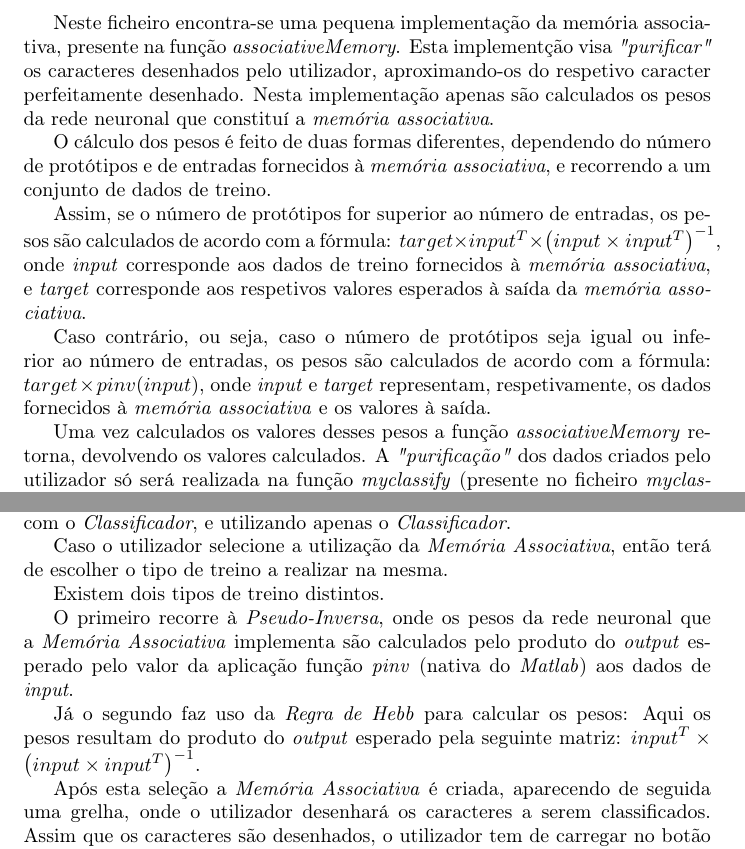
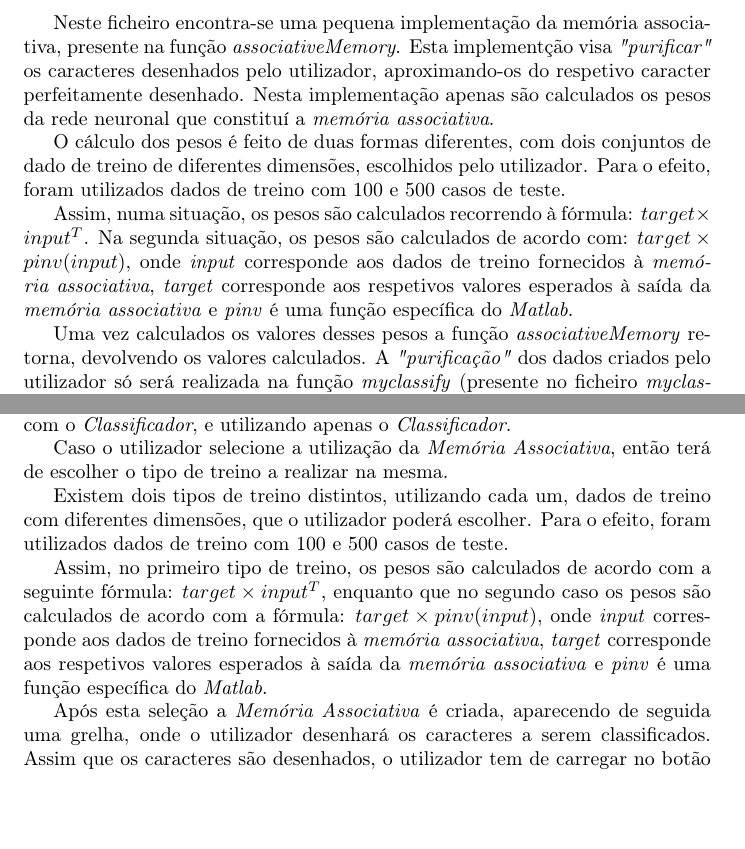
Before and after one commit to jpleitao/Aprendizagem-Computacional, a LaTeX document (TP2/Report/Report.tex): two parts of pages 5 and 7 of 10 before the commit and two parts of pages 5 and 7 of 9 after it, joined at a grey line, cut so that both start at the same text, the shorter picture padded with empty space. Compiled offline with pdfLaTeX.

Commit message:
Everything is fucked up

```diff
--- a/TP2/Report/Report.tex
+++ b/TP2/Report/Report.tex
@@ -101,11 +101,9 @@ Para o desenvolvimento da aplicação foi-nos fornecido código-fonte, que cria
 
 Neste ficheiro encontra-se uma pequena implementação da memória associativa, presente na função \emph{associativeMemory}. Esta implementção visa \emph{"purificar"} os caracteres desenhados pelo utilizador, aproximando-os do respetivo caracter perfeitamente desenhado. Nesta implementação apenas são calculados os pesos da rede neuronal que constituí a \emph{memória associativa}.
 
-O cálculo dos pesos é feito de duas formas diferentes, dependendo do número de protótipos e de entradas fornecidos à \emph{memória associativa}, e recorrendo a um conjunto de dados de treino.
+O cálculo dos pesos é feito de duas formas diferentes, com dois conjuntos de dado de treino de diferentes dimensões, escolhidos pelo utilizador. Para o efeito, foram utilizados dados de treino com 100 e 500 casos de teste.
 
-Assim, se o número de protótipos for superior ao número de entradas, os pesos são calculados de acordo com a fórmula: $target\times input^{T}\times \left(input\times input^{T}\right)^{-1}$, onde \emph{input} corresponde aos dados de treino fornecidos à \emph{memória associativa}, e \emph{target} corresponde aos respetivos valores esperados à saída da \emph{memória associativa}.
-
-Caso contrário, ou seja, caso o número de protótipos seja igual ou inferior ao número de entradas, os pesos são calculados de acordo com a fórmula: $target\times pinv(input)$, onde \emph{input} e \emph{target} representam, respetivamente, os dados fornecidos à \emph{memória associativa} e os valores à saída.
+Assim, numa situação, os pesos são calculados recorrendo à fórmula: $target\times input^T$. Na segunda situação, os pesos são calculados de acordo com: $target\times pinv(input)$, onde \emph{input} corresponde aos dados de treino fornecidos à \emph{memória associativa}, \emph{target} corresponde aos respetivos valores esperados à saída da \emph{memória associativa} e \emph{pinv} é uma função específica do \emph{Matlab}.
 
 Uma vez calculados os valores desses pesos a função \emph{associativeMemory} retorna, devolvendo os valores calculados. A \emph{"purificação"} dos dados criados pelo utilizador só será realizada na função \emph{myclassify} (presente no ficheiro \emph{myclassify}), após terem sido obtidos os pesos da \emph{memória associativa}.
 
@@ -142,11 +140,9 @@ Para executar a aplicação o utilizador deverá executar o ficheiro \emph{run.m
 
 Caso o utilizador selecione a utilização da \emph{Memória Associativa}, então terá de escolher o tipo de treino a realizar na mesma.
 
-Existem dois tipos de treino distintos.
+Existem dois tipos de treino distintos, utilizando cada um, dados de treino com diferentes dimensões, que o utilizador poderá escolher. Para o efeito, foram utilizados dados de treino com 100 e 500 casos de teste.
 
-O primeiro recorre à \emph{Pseudo-Inversa}, onde os pesos da rede neuronal que a \emph{Memória Associativa} implementa são calculados pelo produto do \emph{output} esperado pelo valor da aplicação função \emph{pinv} (nativa do \emph{Matlab}) aos dados de \emph{input}.
-
-Já o segundo faz uso da \emph{Regra de Hebb} para calcular os pesos: Aqui os pesos resultam do produto do \emph{output} esperado pela seguinte matriz: $input^{T}\times \left(input\times input^{T}\right)^{-1}$.
+Assim, no primeiro tipo de treino, os pesos são calculados de acordo com a seguinte fórmula: $target\times input^T$, enquanto que no segundo caso os pesos são calculados de acordo com a fórmula: $target\times pinv(input)$, onde \emph{input} corresponde aos dados de treino fornecidos à \emph{memória associativa}, \emph{target} corresponde aos respetivos valores esperados à saída da \emph{memória associativa} e \emph{pinv} é uma função específica do \emph{Matlab}.
 
 Após esta seleção a \emph{Memória Associativa} é criada, aparecendo de seguida uma grelha, onde o utilizador desenhará os caracteres a serem classificados. Assim que os caracteres são desenhados, o utilizador tem de carregar no botão do meio do seu rato, de forma a transitar para a fase de execução seguinte.
 
```
Also changed, not shown: TP2/Report/Report.pdf, TP2/Report/Report.tex (2 more changed lines), 2 other files.
